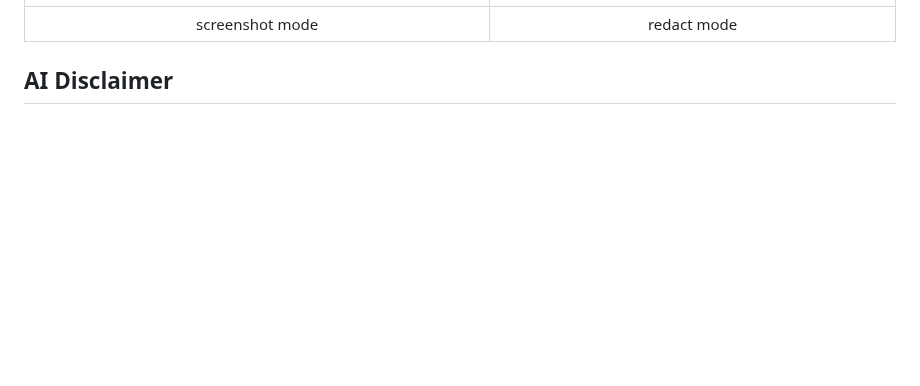
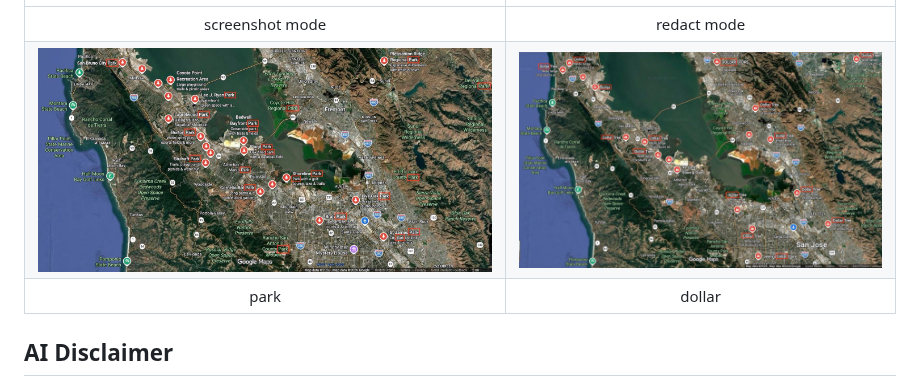
Before and after one commit to jftuga/mac-screen-search, a Markdown page: README.md, the part around the change. GitHub-like rendering; pictures changed too: dollar.jpg (added), park.jpg (added); blank space fills up the shorter version.

Commit message:
add images: park, dollar (#10)

```diff
--- a/README.md
+++ b/README.md
@@ -9,6 +9,8 @@ It can also process existing image files in batch using a file glob pattern, mak
 | ![screenshot mode](screenshot.jpg) | ![redact mode](redact.jpg) |
 |:---:|:---:|
 | screenshot mode | redact mode |
+| ![park](park.jpg) | ![dollar](dollar.jpg) |
+| park | dollar |
 
 ## AI Disclaimer
 
```
